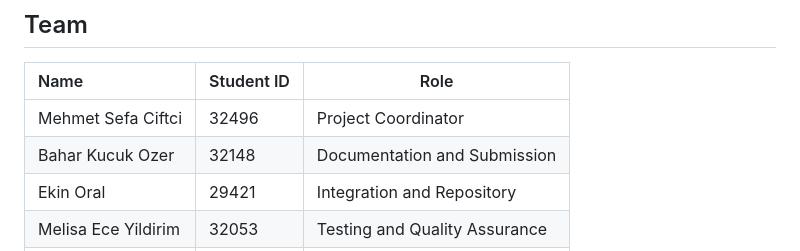
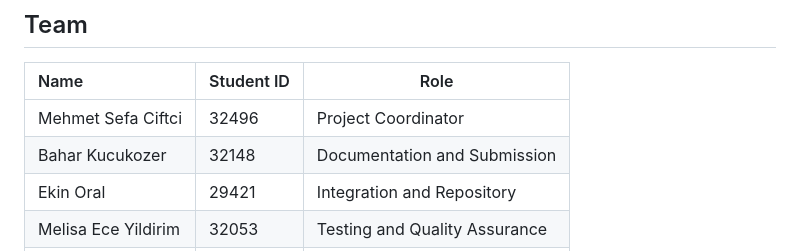
Before and after one commit to oralekin/CS310-Project, a Markdown page: README.md, the part around the change. GitHub-like rendering.

```diff
--- a/README.md
+++ b/README.md
@@ -84,7 +84,7 @@ Tests included:
 | Name               | Student ID | Role                            |
 | :----------------- | ---------- | ------------------------------- |
 | Mehmet Sefa Ciftci | 32496      | Project Coordinator             |
-| Bahar Kucuk Ozer   | 32148      | Documentation and Submission    |
+| Bahar Kucukozer   | 32148      | Documentation and Submission    |
 | Ekin Oral          | 29421      | Integration and Repository      |
 | Melisa Ece Yildirim| 32053      | Testing and Quality Assurance   |
 | Deniz Colak        | 32342      | Learning and Research           |
```
